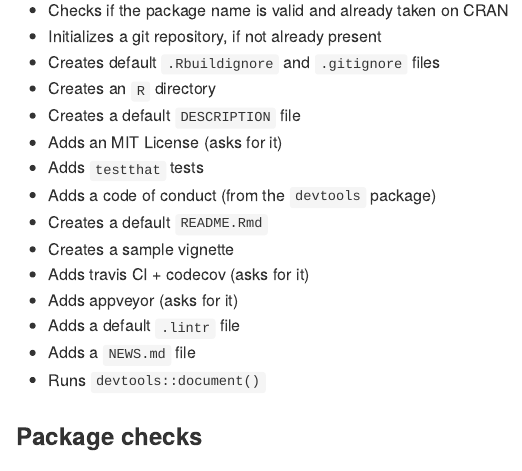
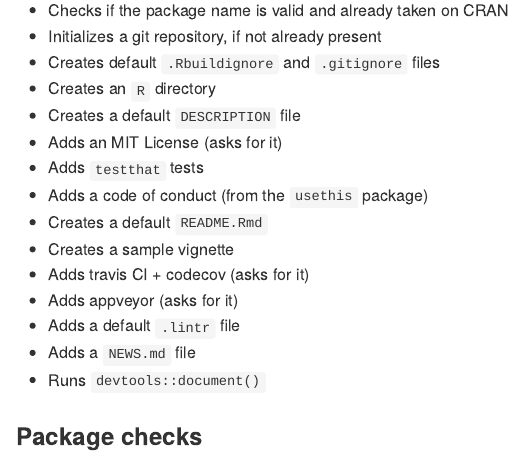
Before and after one commit to reconhub/recontools, an R Markdown document (README.Rmd): the page in a window 1100 px wide, from 1020 px down. The pictures show the output file README.md that the author committed with the source, drawn offline in the style of GitHub; badge pictures from the web are left out.

Commit message:
update READMEs to indicate that code of conduct comes from usethis pkg

```diff
--- a/README.Rmd
+++ b/README.Rmd
@@ -64,7 +64,7 @@ Please note that using `Rscript` creates all optional components (like the MIT l
 * Creates a default `DESCRIPTION` file
 * Adds an MIT License (asks for it)
 * Adds `testthat` tests
-* Adds a code of conduct (from the `devtools` package)
+* Adds a code of conduct (from the `usethis` package)
 * Creates a default `README.Rmd`
 * Creates a sample vignette
 * Adds travis CI + codecov (asks for it)
```
Also changed, not shown: README.md.
